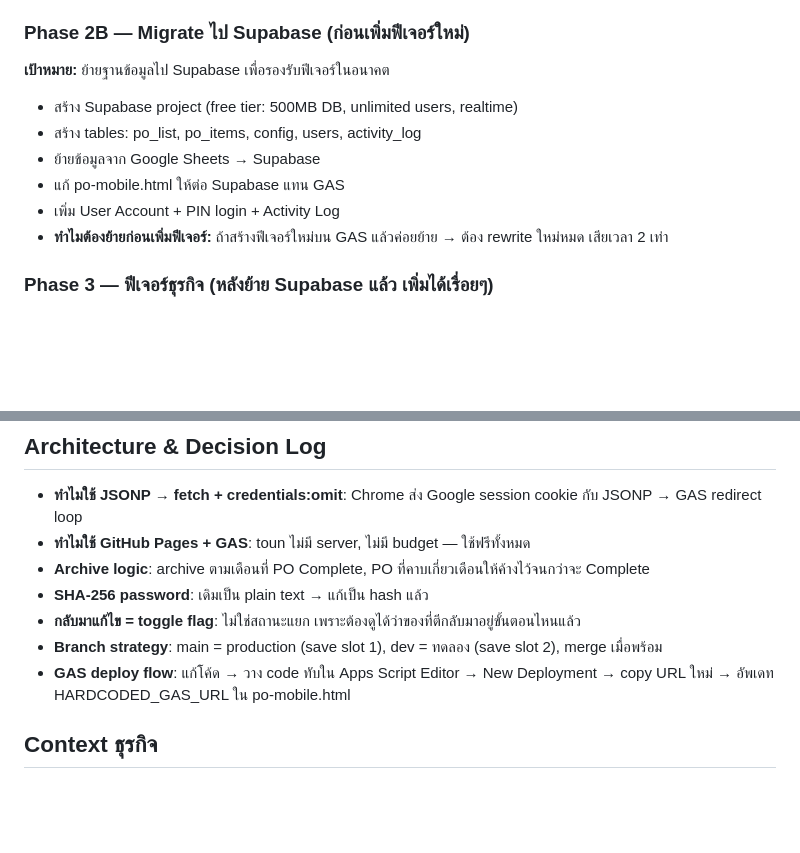
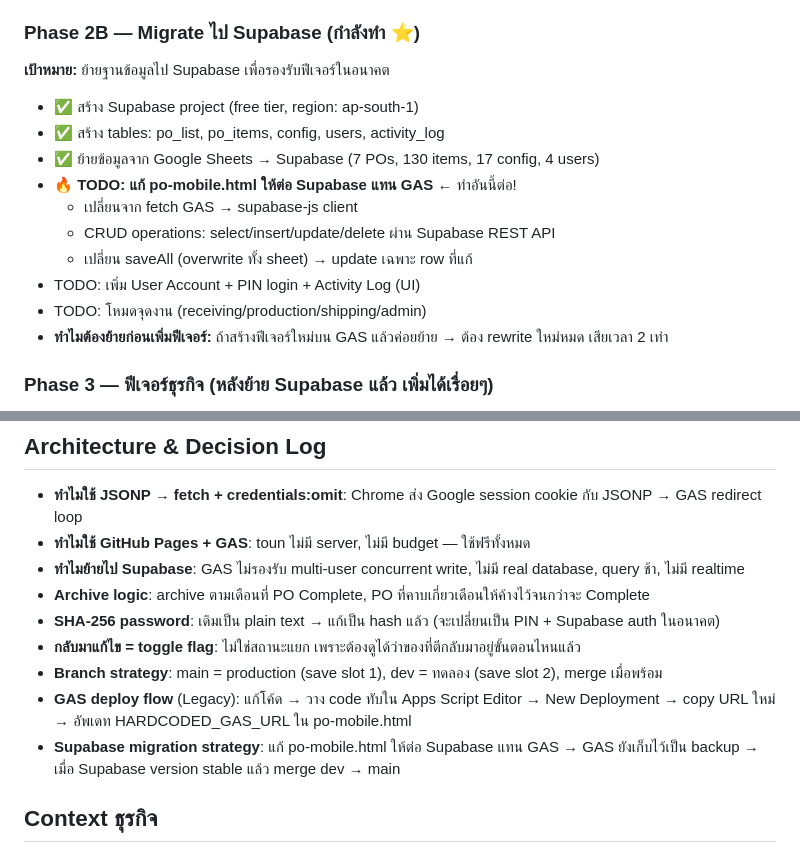
Before and after one commit to tounST/po-tracker, a Markdown page: CLAUDE.md, 2 parts joined by grey strips. GitHub-like rendering; blank space fills up the shorter version.

```diff
--- a/CLAUDE.md
+++ b/CLAUDE.md
@@ -94,13 +120,17 @@
    - แก้ทั้ง GAS (รับ partial update) + po-mobile.html (ส่งเฉพาะที่แก้)
    - ป้องกันข้อมูลชนกันเมื่อหลายคนใช้พร้อมกัน
 
-### Phase 2B — Migrate ไป Supabase (ก่อนเพิ่มฟีเจอร์ใหม่)
+### Phase 2B — Migrate ไป Supabase (กำลังทำ ⭐)
 **เป้าหมาย:** ย้ายฐานข้อมูลไป Supabase เพื่อรองรับฟีเจอร์ในอนาคต
-- สร้าง Supabase project (free tier: 500MB DB, unlimited users, realtime)
-- สร้าง tables: po_list, po_items, config, users, activity_log
-- ย้ายข้อมูลจาก Google Sheets → Supabase
-- แก้ po-mobile.html ให้ต่อ Supabase แทน GAS
-- เพิ่ม User Account + PIN login + Activity Log
+- ✅ สร้าง Supabase project (free tier, region: ap-south-1)
+- ✅ สร้าง tables: po_list, po_items, config, users, activity_log
+- ✅ ย้ายข้อมูลจาก Google Sheets → Supabase (7 POs, 130 items, 17 config, 4 users)
+- **🔥 TODO: แก้ po-mobile.html ให้ต่อ Supabase แทน GAS** ← ทำอันนี้ต่อ!
+  - เปลี่ยนจาก fetch GAS → supabase-js client
+  - CRUD operations: select/insert/update/delete ผ่าน Supabase REST API
+  - เปลี่ยน saveAll (overwrite ทั้ง sheet) → update เฉพาะ row ที่แก้
+- TODO: เพิ่ม User Account + PIN login + Activity Log (UI)
+- TODO: โหมดจุดงาน (receiving/production/shipping/admin)
 - **ทำไมต้องย้ายก่อนเพิ่มฟีเจอร์:** ถ้าสร้างฟีเจอร์ใหม่บน GAS แล้วค่อยย้าย → ต้อง rewrite ใหม่หมด เสียเวลา 2 เท่า
 
 ### Phase 3 — ฟีเจอร์ธุรกิจ (หลังย้าย Supabase แล้ว เพิ่มได้เรื่อยๆ)
@@ -119,11 +149,13 @@
 ## Architecture & Decision Log
 - **ทำไมใช้ JSONP → fetch + credentials:omit**: Chrome ส่ง Google session cookie กับ JSONP → GAS redirect loop
 - **ทำไมใช้ GitHub Pages + GAS**: toun ไม่มี server, ไม่มี budget — ใช้ฟรีทั้งหมด
+- **ทำไมย้ายไป Supabase**: GAS ไม่รองรับ multi-user concurrent write, ไม่มี real database, query ช้า, ไม่มี realtime
 - **Archive logic**: archive ตามเดือนที่ PO Complete, PO ที่คาบเกี่ยวเดือนให้ค้างไว้จนกว่าจะ Complete
-- **SHA-256 password**: เดิมเป็น plain text → แก้เป็น hash แล้ว
+- **SHA-256 password**: เดิมเป็น plain text → แก้เป็น hash แล้ว (จะเปลี่ยนเป็น PIN + Supabase auth ในอนาคต)
 - **กลับมาแก้ไข = toggle flag**: ไม่ใช่สถานะแยก เพราะต้องดูได้ว่าของที่ตีกลับมาอยู่ขั้นตอนไหนแล้ว
 - **Branch strategy**: main = production (save slot 1), dev = ทดลอง (save slot 2), merge เมื่อพร้อม
-- **GAS deploy flow**: แก้โค้ด → วาง code ทับใน Apps Script Editor → New Deployment → copy URL ใหม่ → อัพเดท HARDCODED_GAS_URL ใน po-mobile.html
+- **GAS deploy flow** (Legacy): แก้โค้ด → วาง code ทับใน Apps Script Editor → New Deployment → copy URL ใหม่ → อัพเดท HARDCODED_GAS_URL ใน po-mobile.html
+- **Supabase migration strategy**: แก้ po-mobile.html ให้ต่อ Supabase แทน GAS → GAS ยังเก็บไว้เป็น backup → เมื่อ Supabase version stable แล้ว merge dev → main
 
 ## Context ธุรกิจ
 - โรงงานพ่นสี ABS/PP ชิ้นส่วนยานยนต์
```
Also changed, not shown: other parts of CLAUDE.md (+30 -4 lines).
